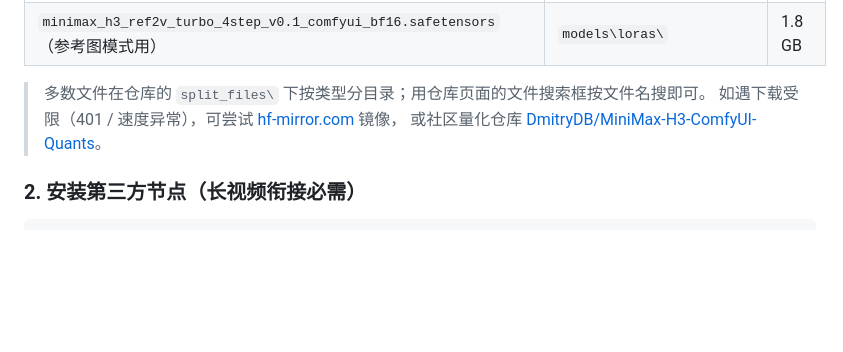
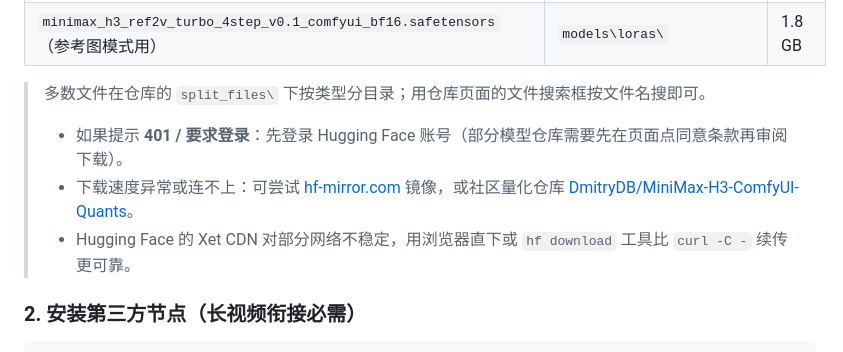
Before and after one commit to SingBoJia/h3-8gb-studio, a Markdown page: README.md, the part around the change. GitHub-like rendering; blank space fills up the shorter version.

Commit message:
docs: 补充模型下载的 401/登录说明与镜像建议

```diff
--- a/README.md
+++ b/README.md
@@ -77,8 +77,9 @@ minimax-h3-8gb-studio/
 | `minimax_h3_ref2v_turbo_4step_v0.1_comfyui_bf16.safetensors`（参考图模式用） | `models\loras\` | 1.8 GB |
 
 > 多数文件在仓库的 `split_files\` 下按类型分目录；用仓库页面的文件搜索框按文件名搜即可。
-> 如遇下载受限（401 / 速度异常），可尝试 [hf-mirror.com](https://hf-mirror.com) 镜像，
-> 或社区量化仓库 [DmitryDB/MiniMax-H3-ComfyUI-Quants](https://huggingface.co/DmitryDB/MiniMax-H3-ComfyUI-Quants)。
+> - 如果提示 **401 / 要求登录**：先登录 Hugging Face 账号（部分模型仓库需要先在页面点同意条款再审阅下载）。
+> - 下载速度异常或连不上：可尝试 [hf-mirror.com](https://hf-mirror.com) 镜像，或社区量化仓库 [DmitryDB/MiniMax-H3-ComfyUI-Quants](https://huggingface.co/DmitryDB/MiniMax-H3-ComfyUI-Quants)。
+> - Hugging Face 的 Xet CDN 对部分网络不稳定，用浏览器直下或 `hf download` 工具比 `curl -C -` 续传更可靠。
 
 ### 2. 安装第三方节点（长视频衔接必需）
 
```
